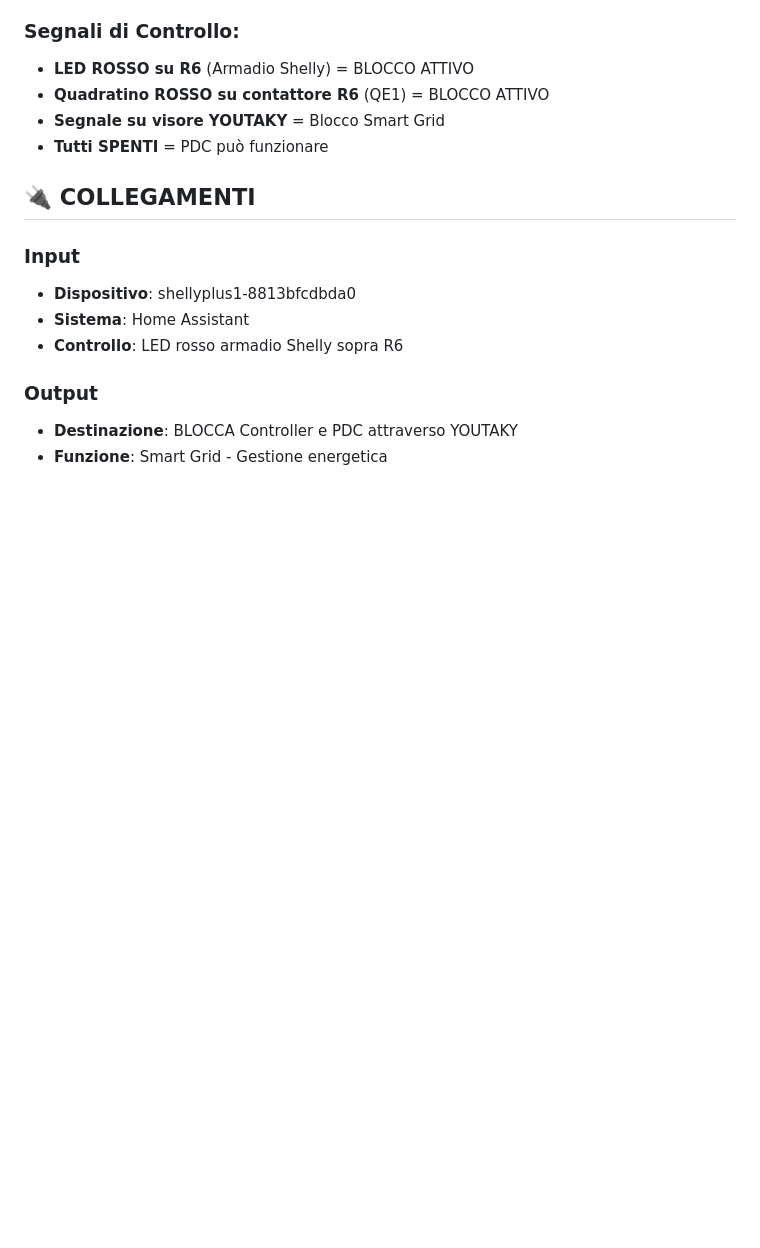
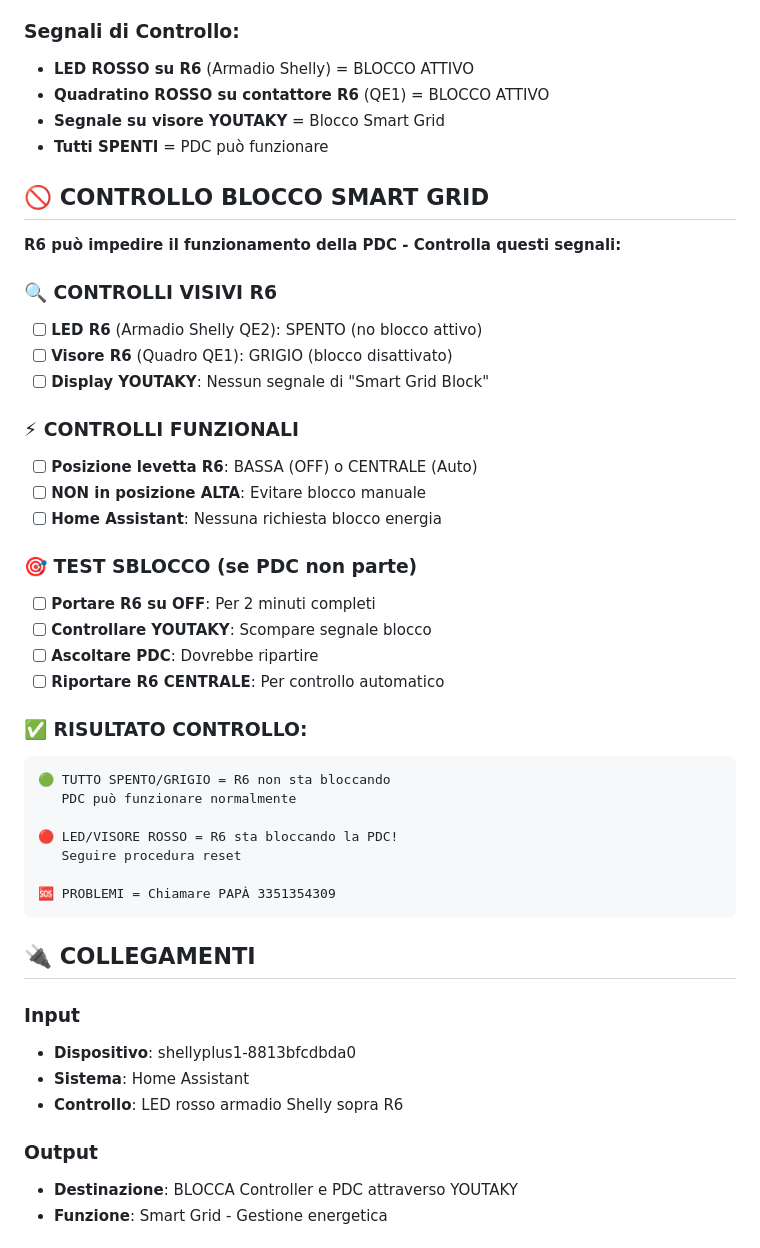
Before and after one commit to Marco241254/casa-emergenza, a Markdown page: R6.md, the part around the change printed below. Drawn GitHub-style; blank space fills up the shorter version.

````diff
--- a/R6.md
+++ b/R6.md
@@ -45,6 +44,36 @@
 - **Quadratino ROSSO su contattore R6** (QE1) = BLOCCO ATTIVO
 - **Segnale su visore YOUTAKY** = Blocco Smart Grid
 - **Tutti SPENTI** = PDC può funzionare
+
+## 🚫 CONTROLLO BLOCCO SMART GRID
+**R6 può impedire il funzionamento della PDC - Controlla questi segnali:**
+
+### 🔍 CONTROLLI VISIVI R6
+- [ ] **LED R6** (Armadio Shelly QE2): SPENTO (no blocco attivo)
+- [ ] **Visore R6** (Quadro QE1): GRIGIO (blocco disattivato)
+- [ ] **Display YOUTAKY**: Nessun segnale di "Smart Grid Block"
+
+### ⚡ CONTROLLI FUNZIONALI
+- [ ] **Posizione levetta R6**: BASSA (OFF) o CENTRALE (Auto)
+- [ ] **NON in posizione ALTA**: Evitare blocco manuale
+- [ ] **Home Assistant**: Nessuna richiesta blocco energia
+
+### 🎯 TEST SBLOCCO (se PDC non parte)
+- [ ] **Portare R6 su OFF**: Per 2 minuti completi
+- [ ] **Controllare YOUTAKY**: Scompare segnale blocco
+- [ ] **Ascoltare PDC**: Dovrebbe ripartire
+- [ ] **Riportare R6 CENTRALE**: Per controllo automatico
+
+### ✅ RISULTATO CONTROLLO:
+```
+🟢 TUTTO SPENTO/GRIGIO = R6 non sta bloccando
+   PDC può funzionare normalmente
+
+🔴 LED/VISORE ROSSO = R6 sta bloccando la PDC!
+   Seguire procedura reset
+
+🆘 PROBLEMI = Chiamare PAPÀ 3351354309
+```
 
 ## 🔌 COLLEGAMENTI
 ### Input
````
Also changed, not shown: other parts of R6.md (+18 -28 lines).
